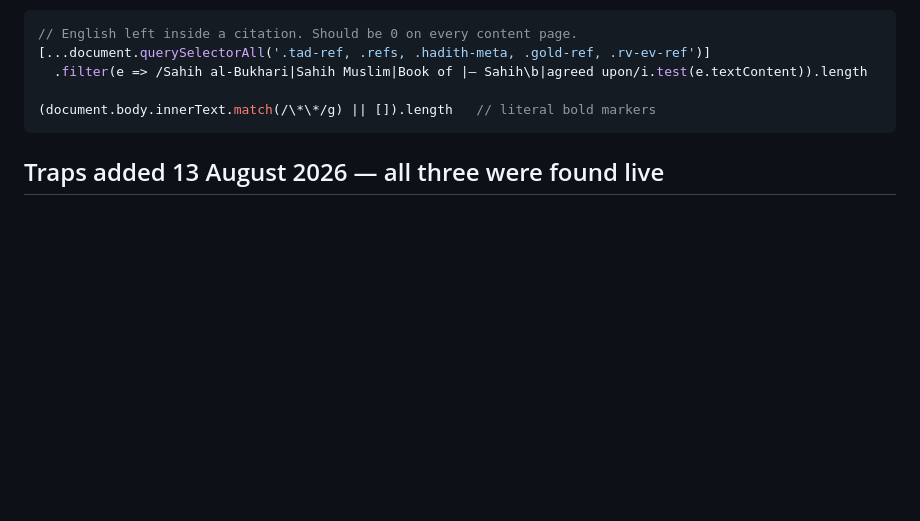
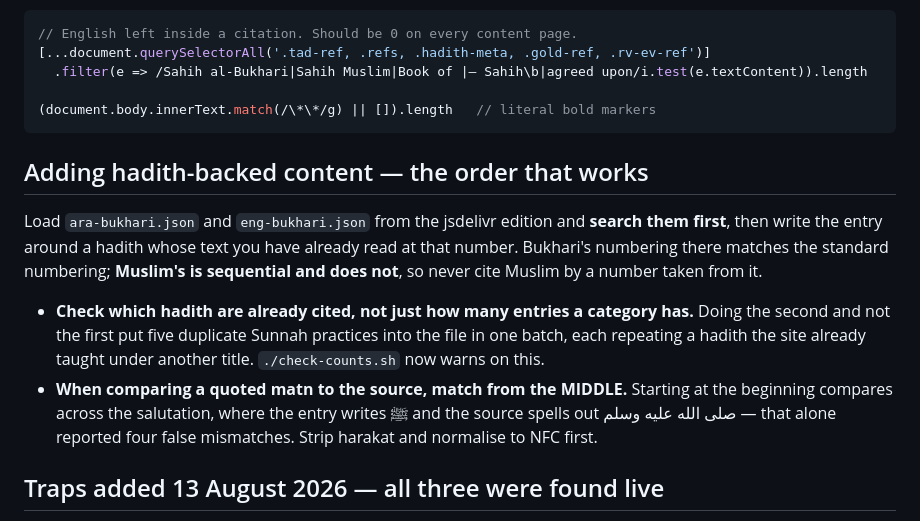
Before and after one commit to IslamIsTheWay/IslamIsTheWay.github.io, a Markdown page: CLAUDE.md, the part around the change. GitHub-like rendering; blank space fills up the shorter version.

````diff
--- a/CLAUDE.md
+++ b/CLAUDE.md
@@ -88,6 +88,23 @@ see any of these:
 
 (document.body.innerText.match(/\*\*/g) || []).length   // literal bold markers
 ```
+
+## Adding hadith-backed content — the order that works
+
+Load `ara-bukhari.json` and `eng-bukhari.json` from the jsdelivr edition and
+**search them first**, then write the entry around a hadith whose text you
+have already read at that number. Bukhari's numbering there matches the
+standard numbering; **Muslim's is sequential and does not**, so never cite
+Muslim by a number taken from it.
+
+- **Check which hadith are already cited, not just how many entries a category
+  has.** Doing the second and not the first put five duplicate Sunnah
+  practices into the file in one batch, each repeating a hadith the site
+  already taught under another title. `./check-counts.sh` now warns on this.
+- **When comparing a quoted matn to the source, match from the MIDDLE.**
+  Starting at the beginning compares across the salutation, where the entry
+  writes ﷺ and the source spells out صلى الله عليه وسلم — that alone reported
+  four false mismatches. Strip harakat and normalise to NFC first.
 
 ## Traps added 13 August 2026 — all three were found live
 
````
Also changed, not shown: HANDOFF/ISLAM-IS-THE-WAY-HANDOFF.md (+80 -1 lines).
